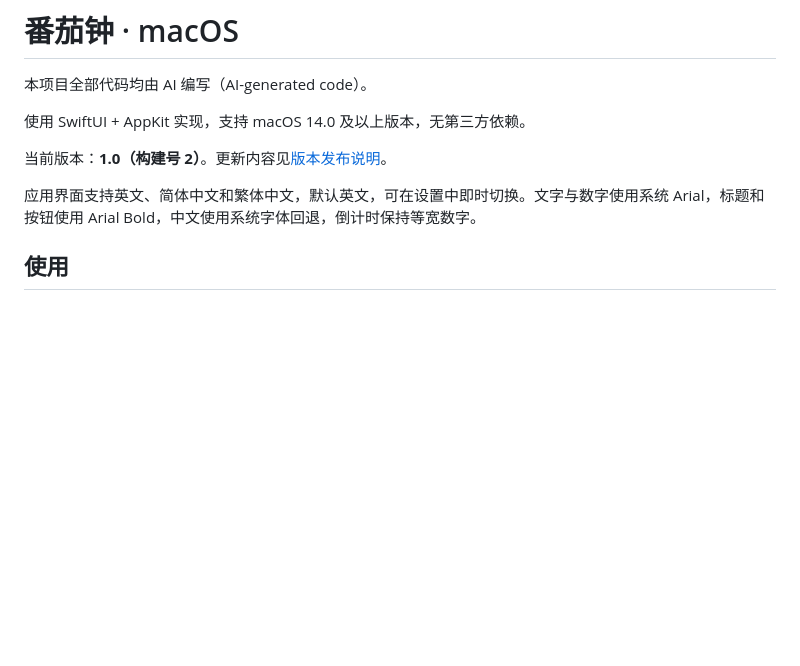
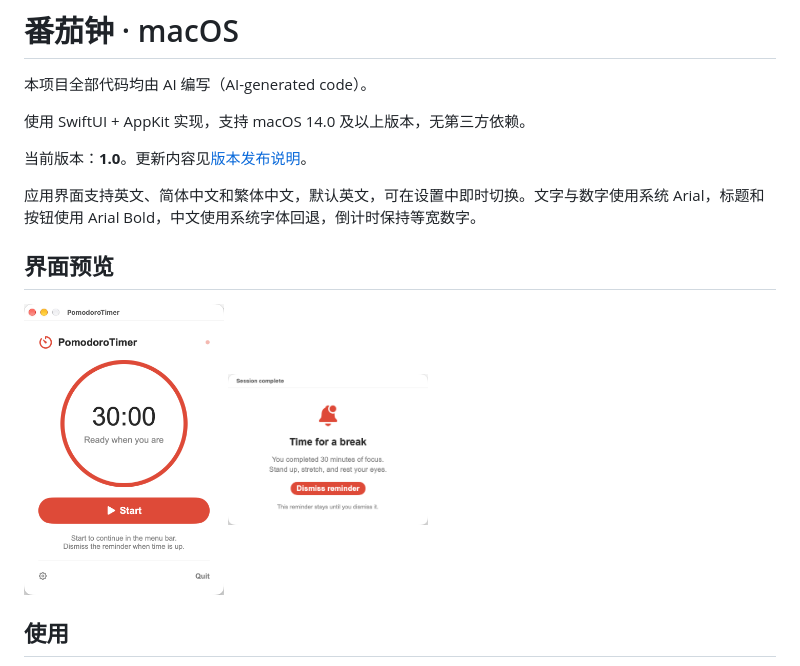
Before and after one commit to quxionglie/my-pomodoro-timer, a Markdown page: README.md, the part around the change. Rendered like a GitHub page; pictures changed too: docs/images/img01.png (added), docs/images/img02.png (added); blank space fills up the shorter version.

Commit message:
feat: 界面预览

```diff
--- a/README.md
+++ b/README.md
@@ -4,9 +4,15 @@
 
 使用 SwiftUI + AppKit 实现，支持 macOS 14.0 及以上版本，无第三方依赖。
 
-当前版本：**1.0（构建号 2）**。更新内容见[版本发布说明](CHANGELOG.md)。
+当前版本：**1.0**。更新内容见[版本发布说明](CHANGELOG.md)。
 
 应用界面支持英文、简体中文和繁体中文，默认英文，可在设置中即时切换。文字与数字使用系统 Arial，标题和按钮使用 Arial Bold，中文使用系统字体回退，倒计时保持等宽数字。
+
+## 界面预览
+
+<img src="docs/images/img01.png" alt="番茄钟首页：30 分钟倒计时与开始按钮" width="200">
+
+<img src="docs/images/img02.png" alt="倒计时结束提醒：已完成 30 分钟专注，点击关闭提醒" width="200">
 
 ## 使用
 
```
